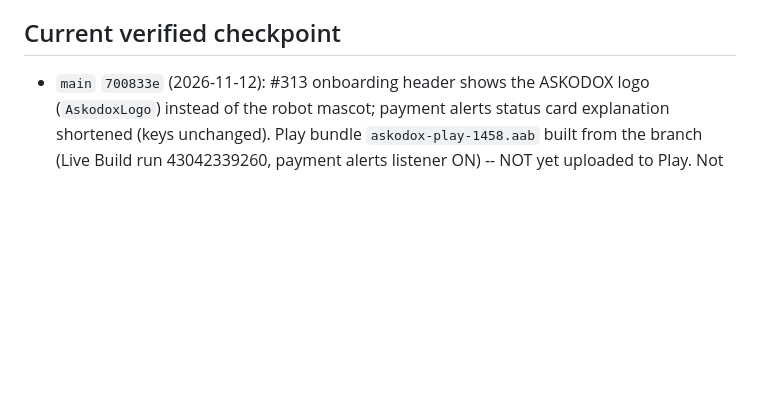
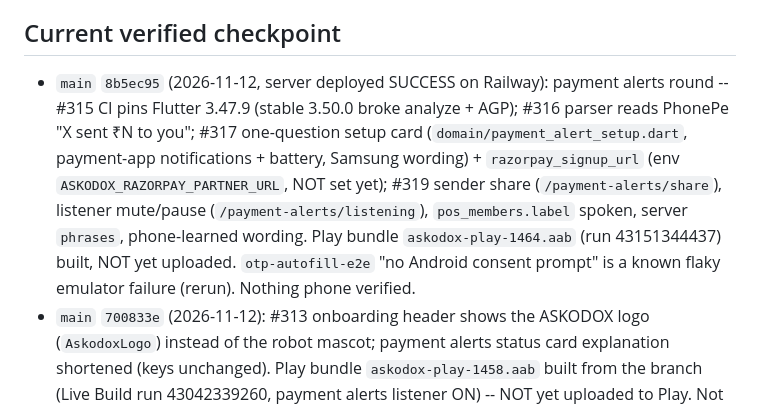
Before and after one commit to podx-bot/askodox, a Markdown page: CLAUDE.md, the part around the change. Drawn GitHub-style; blank space fills up the shorter version.

Commit message:
CLAUDE.md: checkpoint after payment alerts round (#315-#319) (#320)
Claude-Session: https://claude.ai/code/session_01Cw1qeKv2JdpSAQ591BV9n5

Co-authored-by: Claude <noreply@anthropic.com>

```diff
--- a/CLAUDE.md
+++ b/CLAUDE.md
@@ -7,6 +7,13 @@ with the actual repo or `git log`/`git show origin/main`, the repo wins — fix
 this file, don't trust it blindly.
 
 ## Current verified checkpoint
+- `main` `8b5ec95` (2026-11-12, server deployed SUCCESS on Railway): payment alerts round -- #315 CI pins Flutter 3.47.9
+  (stable 3.50.0 broke analyze + AGP); #316 parser reads PhonePe "X sent ₹N to you"; #317 one-question setup card
+  (`domain/payment_alert_setup.dart`, payment-app notifications + battery, Samsung wording) + `razorpay_signup_url`
+  (env `ASKODOX_RAZORPAY_PARTNER_URL`, NOT set yet); #319 sender share (`/payment-alerts/share`), listener mute/pause
+  (`/payment-alerts/listening`), `pos_members.label` spoken, server `phrases`, phone-learned wording. Play bundle
+  `askodox-play-1464.aab` (run 43151344437) built, NOT yet uploaded. `otp-autofill-e2e` "no Android consent prompt" is
+  a known flaky emulator failure (rerun). Nothing phone verified.
 - `main` `700833e` (2026-11-12): #313 onboarding header shows the ASKODOX logo (`AskodoxLogo`) instead of the robot
   mascot; payment alerts status card explanation shortened (keys unchanged). Play bundle `askodox-play-1458.aab` built
   from the branch (Live Build run 43042339260, payment alerts listener ON) -- NOT yet uploaded to Play. Not phone verified.
```
